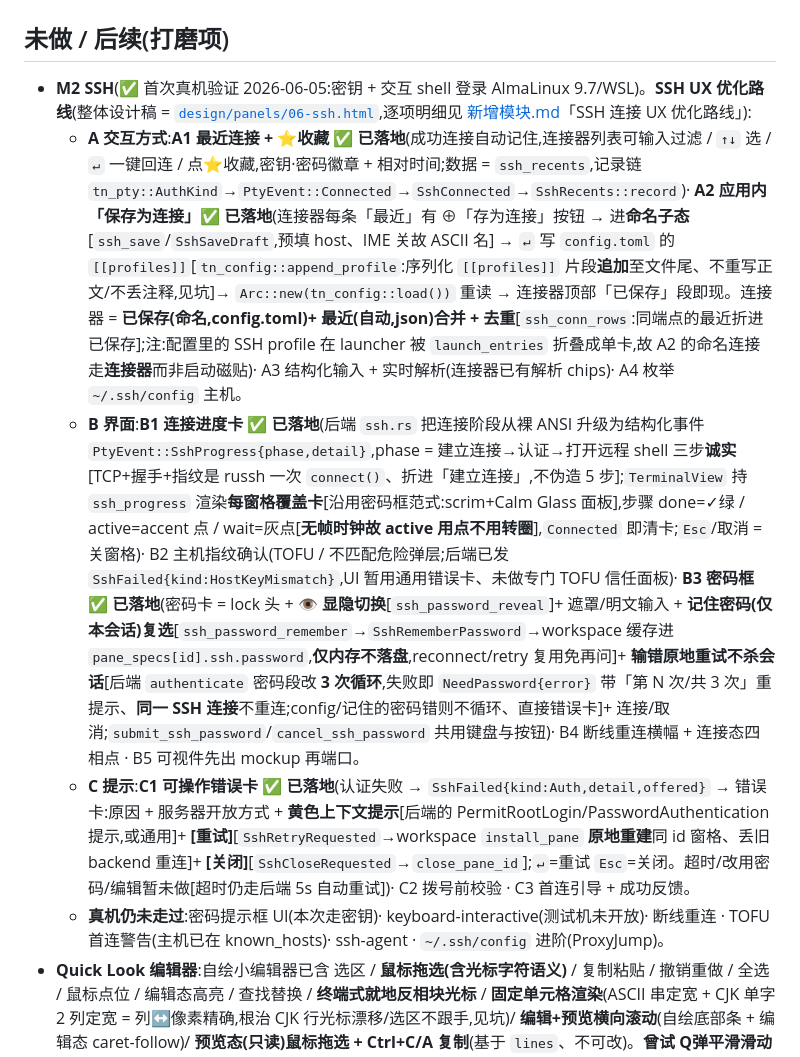
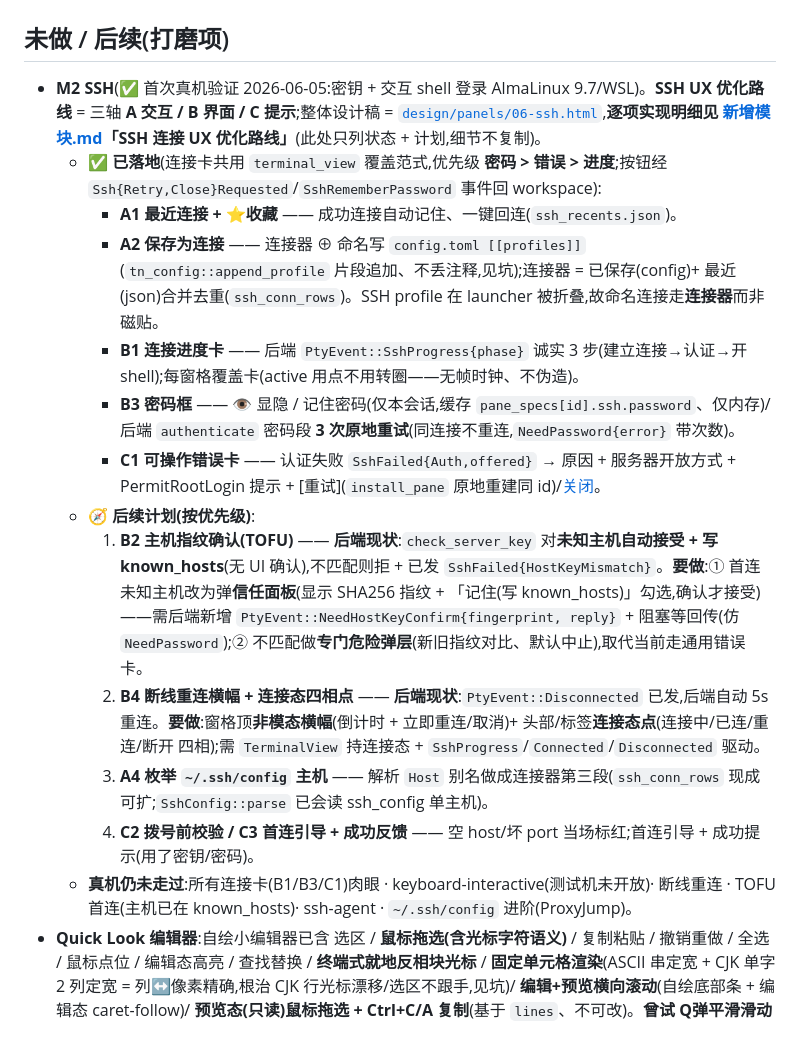
Before and after one commit to 42588/Tn, a Markdown page: CLAUDE.md, the part around the change. Drawn GitHub-style.

Commit message:
docs(ssh): 整理 CLAUDE.md SSH 路线 = 状态 + 按优先级后续计划
把已膨胀成长段内联细节(与 新增模块.md 重复)的 A/B/C 路线收敛为:
- ✅ 已落地:A1/A2/B1/B3/C1 各一行(细节指向 新增模块.md)。
- 🧭 后续计划(按优先级):B2 指纹 TOFU → B4 重连横幅/连接态 → A4 ssh-config
  枚举 → C2/C3,每项带后端现状 + 要做什么,便于直接开工。
遵「三处各司其职、互相引用而非复制」:细节真源仍在 新增模块.md。

Co-Authored-By: xqq

```diff
--- a/CLAUDE.md
+++ b/CLAUDE.md
@@ -86,11 +86,19 @@ $env:TN_DEMO="1";     cargo run -p tn-app      # 演示:窗口里自动步进滚
 
 ## 未做 / 后续(打磨项)
 
-- **M2 SSH**(✅ 首次真机验证 2026-06-05:密钥 + 交互 shell 登录 AlmaLinux 9.7/WSL)。**SSH UX 优化路线**(整体设计稿 = [`design/panels/06-ssh.html`](design/panels/06-ssh.html),逐项明细见 [新增模块.md](docs/新增模块.md)「SSH 连接 UX 优化路线」):
-  - **A 交互方式**:**A1 最近连接 + ⭐收藏 ✅ 已落地**(成功连接自动记住,连接器列表可输入过滤 / `↑↓` 选 / `↵` 一键回连 / 点⭐收藏,密钥·密码徽章 + 相对时间;数据 = `ssh_recents`,记录链 `tn_pty::AuthKind`→`PtyEvent::Connected`→`SshConnected`→`SshRecents::record`)· **A2 应用内「保存为连接」✅ 已落地**(连接器每条「最近」有 ⊕「存为连接」按钮 → 进**命名子态**[`ssh_save`/`SshSaveDraft`,预填 host、IME 关故 ASCII 名] → `↵` 写 `config.toml` 的 `[[profiles]]`[`tn_config::append_profile`:序列化 `[[profiles]]` 片段**追加**至文件尾、不重写正文/不丢注释,见坑]→ `Arc::new(tn_config::load())` 重读 → 连接器顶部「已保存」段即现。连接器 = **已保存(命名,config.toml)+ 最近(自动,json)合并 + 去重**[`ssh_conn_rows`:同端点的最近折进已保存];注:配置里的 SSH profile 在 launcher 被 `launch_entries` 折叠成单卡,故 A2 的命名连接走**连接器**而非启动磁贴)· A3 结构化输入 + 实时解析(连接器已有解析 chips)· A4 枚举 `~/.ssh/config` 主机。
-  - **B 界面**:**B1 连接进度卡 ✅ 已落地**(后端 `ssh.rs` 把连接阶段从裸 ANSI 升级为结构化事件 `PtyEvent::SshProgress{phase,detail}`,phase = 建立连接→认证→打开远程 shell 三步**诚实**[TCP+握手+指纹是 russh 一次 `connect()`、折进「建立连接」,不伪造 5 步];`TerminalView` 持 `ssh_progress` 渲染**每窗格覆盖卡**[沿用密码框范式:scrim+Calm Glass 面板],步骤 done=✓绿 / active=accent 点 / wait=灰点[**无帧时钟故 active 用点不用转圈**],`Connected` 即清卡;`Esc`/取消 = 关窗格)· B2 主机指纹确认(TOFU / 不匹配危险弹层;后端已发 `SshFailed{kind:HostKeyMismatch}`,UI 暂用通用错误卡、未做专门 TOFU 信任面板)· **B3 密码框 ✅ 已落地**(密码卡 = lock 头 + **👁 显隐切换**[`ssh_password_reveal`]+ 遮罩/明文输入 + **记住密码(仅本会话)复选**[`ssh_password_remember`→`SshRememberPassword`→workspace 缓存进 `pane_specs[id].ssh.password`,**仅内存不落盘**,reconnect/retry 复用免再问]+ **输错原地重试不杀会话**[后端 `authenticate` 密码段改 **3 次循环**,失败即 `NeedPassword{error}` 带「第 N 次/共 3 次」重提示、**同一 SSH 连接**不重连;config/记住的密码错则不循环、直接错误卡]+ 连接/取消;`submit_ssh_password`/`cancel_ssh_password` 共用键盘与按钮)· B4 断线重连横幅 + 连接态四相点 · B5 可视件先出 mockup 再端口。
-  - **C 提示**:**C1 可操作错误卡 ✅ 已落地**(认证失败 → `SshFailed{kind:Auth,detail,offered}` → 错误卡:原因 + 服务器开放方式 + **黄色上下文提示**[后端的 PermitRootLogin/PasswordAuthentication 提示,或通用]+ **[重试]**[`SshRetryRequested`→workspace `install_pane` **原地重建**同 id 窗格、丢旧 backend 重连]+ **[关闭]**[`SshCloseRequested`→`close_pane_id`];`↵`=重试 `Esc`=关闭。超时/改用密码/编辑暂未做[超时仍走后端 5s 自动重试])· C2 拨号前校验 · C3 首连引导 + 成功反馈。
-  - **真机仍未走过**:密码提示框 UI(本次走密钥)· keyboard-interactive(测试机未开放)· 断线重连 · TOFU 首连警告(主机已在 known_hosts)· ssh-agent · `~/.ssh/config` 进阶(ProxyJump)。
+- **M2 SSH**(✅ 首次真机验证 2026-06-05:密钥 + 交互 shell 登录 AlmaLinux 9.7/WSL)。**SSH UX 优化路线** = 三轴 **A 交互 / B 界面 / C 提示**;整体设计稿 = [`design/panels/06-ssh.html`](design/panels/06-ssh.html),**逐项实现明细见 [新增模块.md](docs/新增模块.md)「SSH 连接 UX 优化路线」**(此处只列状态 + 计划,细节不复制)。
+  - **✅ 已落地**(连接卡共用 `terminal_view` 覆盖范式,优先级 **密码 > 错误 > 进度**;按钮经 `Ssh{Retry,Close}Requested`/`SshRememberPassword` 事件回 workspace):
+    - **A1 最近连接 + ⭐收藏** —— 成功连接自动记住、一键回连(`ssh_recents.json`)。
+    - **A2 保存为连接** —— 连接器 ⊕ 命名写 `config.toml [[profiles]]`(`tn_config::append_profile` 片段追加、不丢注释,见坑);连接器 = 已保存(config)+ 最近(json)合并去重(`ssh_conn_rows`)。SSH profile 在 launcher 被折叠,故命名连接走**连接器**而非磁贴。
+    - **B1 连接进度卡** —— 后端 `PtyEvent::SshProgress{phase}` 诚实 3 步(建立连接→认证→开 shell);每窗格覆盖卡(active 用点不用转圈——无帧时钟、不伪造)。
+    - **B3 密码框** —— 👁 显隐 / 记住密码(仅本会话,缓存 `pane_specs[id].ssh.password`、仅内存)/ 后端 `authenticate` 密码段 **3 次原地重试**(同连接不重连,`NeedPassword{error}` 带次数)。
+    - **C1 可操作错误卡** —— 认证失败 `SshFailed{Auth,offered}` → 原因 + 服务器开放方式 + PermitRootLogin 提示 + [重试](`install_pane` 原地重建同 id)/[关闭](`close_pane_id`)。
+  - **🧭 后续计划(按优先级)**:
+    1. **B2 主机指纹确认(TOFU)** —— **后端现状**:`check_server_key` 对**未知主机自动接受 + 写 known_hosts**(无 UI 确认),不匹配则拒 + 已发 `SshFailed{HostKeyMismatch}`。**要做**:① 首连未知主机改为弹**信任面板**(显示 SHA256 指纹 + 「记住(写 known_hosts)」勾选,确认才接受)——需后端新增 `PtyEvent::NeedHostKeyConfirm{fingerprint, reply}` + 阻塞等回传(仿 `NeedPassword`);② 不匹配做**专门危险弹层**(新旧指纹对比、默认中止),取代当前走通用错误卡。
+    2. **B4 断线重连横幅 + 连接态四相点** —— **后端现状**:`PtyEvent::Disconnected` 已发,后端自动 5s 重连。**要做**:窗格顶**非模态横幅**(倒计时 + 立即重连/取消)+ 头部/标签**连接态点**(连接中/已连/重连/断开 四相);需 `TerminalView` 持连接态 + `SshProgress`/`Connected`/`Disconnected` 驱动。
+    3. **A4 枚举 `~/.ssh/config` 主机** —— 解析 `Host` 别名做成连接器第三段(`ssh_conn_rows` 现成可扩;`SshConfig::parse` 已会读 ssh_config 单主机)。
+    4. **C2 拨号前校验 / C3 首连引导 + 成功反馈** —— 空 host/坏 port 当场标红;首连引导 + 成功提示(用了密钥/密码)。
+  - **真机仍未走过**:所有连接卡(B1/B3/C1)肉眼 · keyboard-interactive(测试机未开放)· 断线重连 · TOFU 首连(主机已在 known_hosts)· ssh-agent · `~/.ssh/config` 进阶(ProxyJump)。
 - **Quick Look 编辑器**:自绘小编辑器已含 选区 / **鼠标拖选(含光标字符语义)** / 复制粘贴 / 撤销重做 / 全选 / 鼠标点位 / 编辑态高亮 / 查找替换 / **终端式就地反相块光标** / **固定单元格渲染**(ASCII 串定宽 + CJK 单字 2 列定宽 = 列↔像素精确,根治 CJK 行光标漂移/选区不跟手,见坑)/ **编辑+预览横向滚动**(自绘底部条 + 编辑态 caret-follow)/ **预览态(只读)鼠标拖选 + Ctrl+C/A 复制**(基于 `lines`、不可改)。**曾试 Q弹平滑滑动光标(绝对叠层 + 弹簧),owner 实测卡顿+字飘后取流畅、撤销**(见坑)。更远期(若需要):多光标、列选、**Diff tab 拖选**(本轮拖选只做了 File/编辑)、增量式语法解析、LSP/补全——已超出「速览快编」定位,真要重度编辑应回终端用 vim。
 - **命令面板中文搜索**(parked):面板靠 `on_key` 读 ASCII `key_char`,而 IME 合成的中文**只经 `EntityInputHandler` 投递**(同终端「打中文」根治),面板还没接 → 目前**只能搜英文**。补法:给 `Workspace` 接 `EntityInputHandler`(`palette_marked` 合成态 + 提交进 `palette_query`)+ 面板内挂 canvas 注册 `handle_input` + `on_palette_key` 对可打印键**放行**走 IME 提交链 + 渲染预编辑串。
 - **分屏交互**:✅ 分隔线鼠标拖拽(**commit-on-release**:拖动只移动一条 2px 预览线、释放才改权重 resize 一次——避免 ConPTY 每帧 resize 抖动;配合 `resize_conpty` 顶锚定长高,**拖大窗格不再丢滚动历史**;把手平时隐形、hover 微亮)· 🧭 拖拽停靠(drag-dock:拖到边=分屏、拖到中=标签组)。
```
